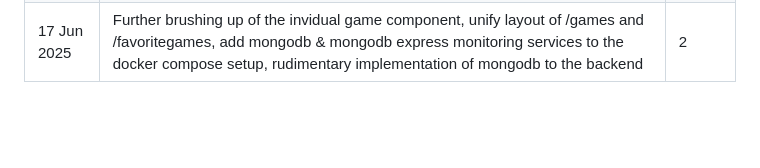
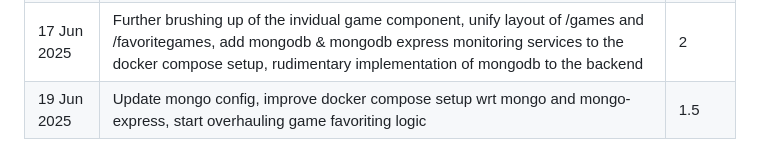
Before and after one commit to shakunage/fullstack-project, a Markdown page: timekeeping.md, the part around the change. Rendered like a GitHub page; blank space fills up the shorter version.

Commit message:
Timekeeping update

```diff
--- a/timekeeping.md
+++ b/timekeeping.md
@@ -59,3 +59,4 @@
 | 15 Jun 2025 | Slight fix to docker compose setup, expand data fetching capabilities, introduce the concept of resource routes to the app and utilize them | 4.5 |
 | 16 Jun 2025 | Overhaul data fetching logic behind gamedetailsbutton, make the button visible on favorite game cards. On the individual game page, add more info into the the teamstats component, and make three stars into a dropdown and move it down the order | 2 |
 | 17 Jun 2025 | Further brushing up of the invidual game component, unify layout of /games and /favoritegames, add mongodb & mongodb express monitoring services to the docker compose setup, rudimentary implementation of mongodb to the backend | 2 |
+| 19 Jun 2025 | Update mongo config, improve docker compose setup wrt mongo and mongo-express, start overhauling game favoriting logic | 1.5 |
```
